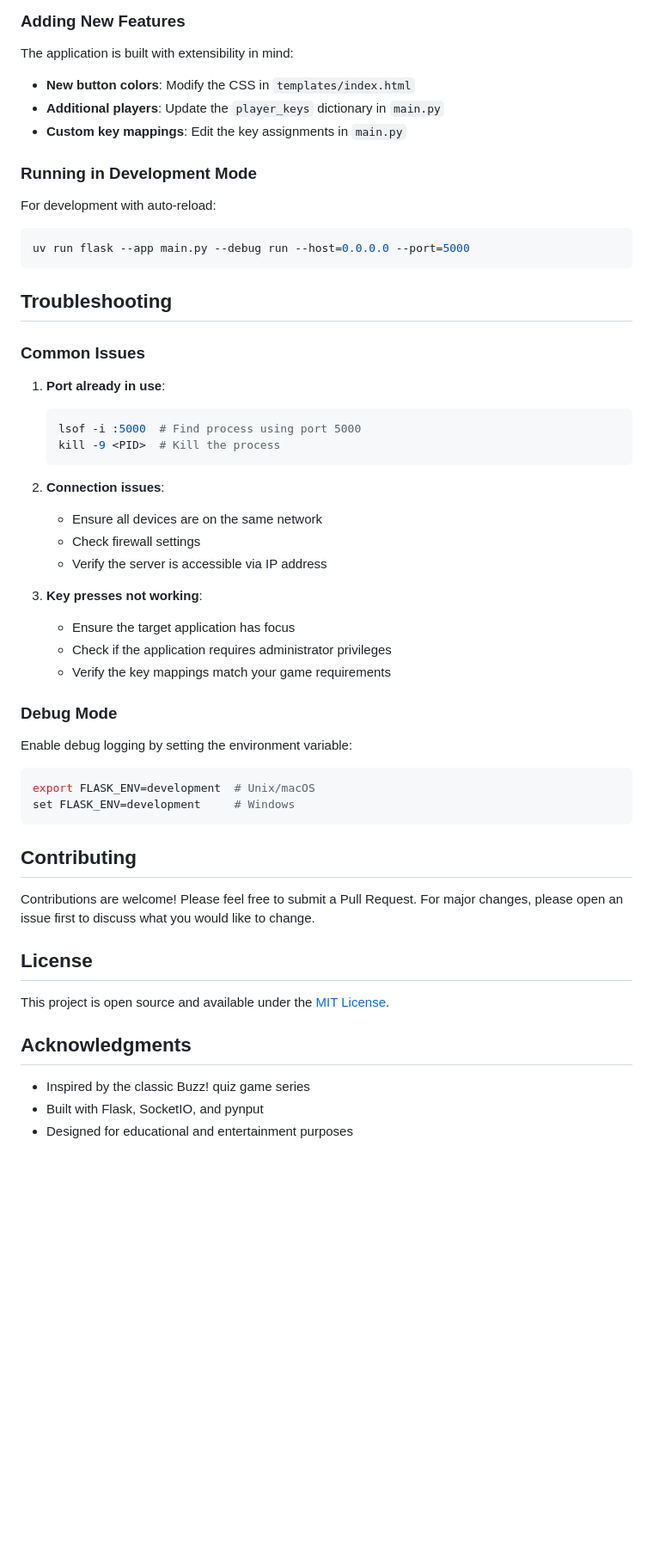
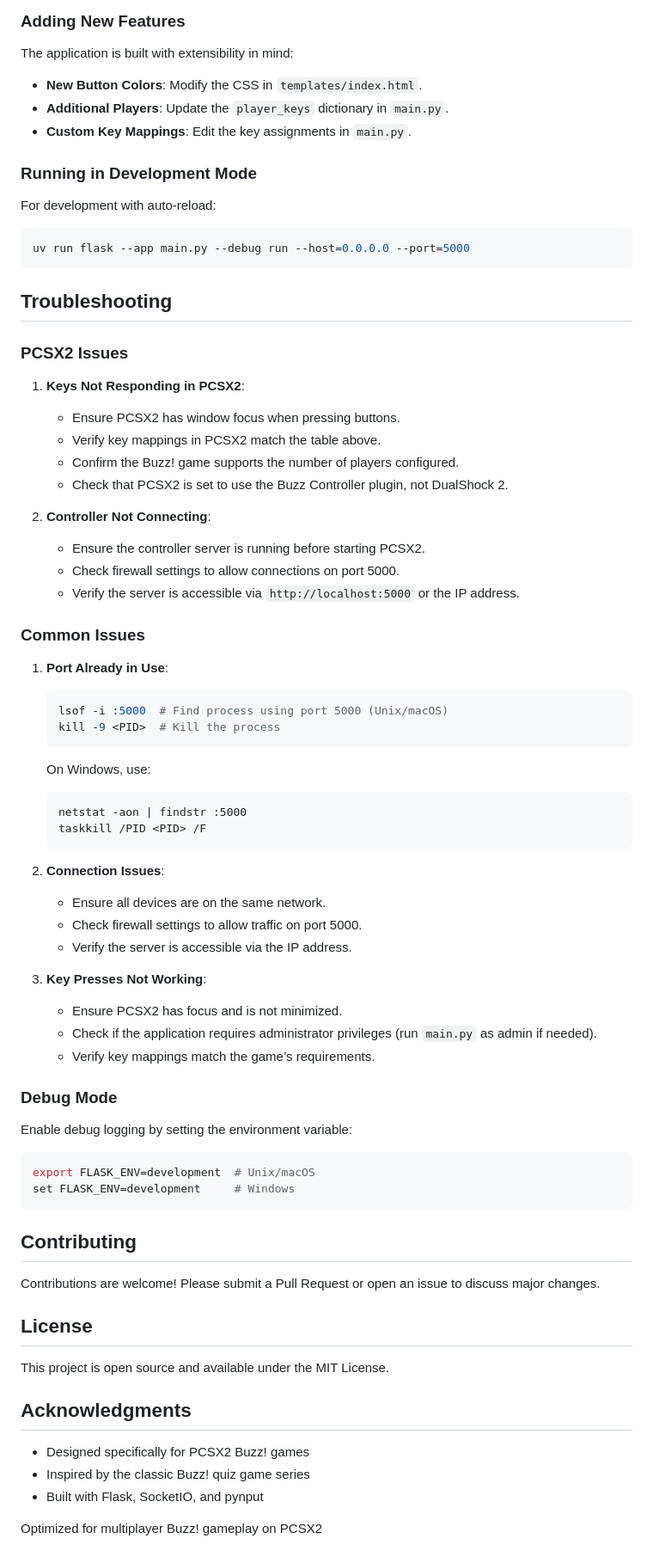
Before and after one commit to RPires27/BuzzControllerEmulator, a Markdown page: README.md, the part around one of its changes. Shown at 86% size. Rendered like a GitHub page; blank space fills up the shorter version.

````diff
--- a/README.md
+++ b/README.md
@@ -122,9 +164,9 @@ buzzEmulation/
 
 The application is built with extensibility in mind:
 
-- **New button colors**: Modify the CSS in `templates/index.html`
-- **Additional players**: Update the `player_keys` dictionary in `main.py`
-- **Custom key mappings**: Edit the key assignments in `main.py`
+- **New Button Colors**: Modify the CSS in `templates/index.html`.
+- **Additional Players**: Update the `player_keys` dictionary in `main.py`.
+- **Custom Key Mappings**: Edit the key assignments in `main.py`.
 
 ### Running in Development Mode
 
@@ -136,25 +178,48 @@ uv run flask --app main.py --debug run --host=0.0.0.0 --port=5000
 
 ## Troubleshooting
 
+### PCSX2 Issues
+
+1. **Keys Not Responding in PCSX2**:
+
+   - Ensure PCSX2 has window focus when pressing buttons.
+   - Verify key mappings in PCSX2 match the table above.
+   - Confirm the Buzz! game supports the number of players configured.
+   - Check that PCSX2 is set to use the Buzz Controller plugin, not DualShock 2.
+
+2. **Controller Not Connecting**:
+
+   - Ensure the controller server is running before starting PCSX2.
+   - Check firewall settings to allow connections on port 5000.
+   - Verify the server is accessible via `http://localhost:5000` or the IP address.
+
 ### Common Issues
 
-1. **Port already in use**:
+1. **Port Already in Use**:
 
    ```bash
-   lsof -i :5000  # Find process using port 5000
+   lsof -i :5000  # Find process using port 5000 (Unix/macOS)
    kill -9 <PID>  # Kill the process
    ```
 
-2. **Connection issues**:
+   On Windows, use:
 
-   - Ensure all devices are on the same network
-   - Check firewall settings
-   - Verify the server is accessible via IP address
+   ```cmd
+   netstat -aon | findstr :5000
+   taskkill /PID <PID> /F
+   ```
 
-3. **Key presses not working**:
-   - Ensure the target application has focus
-   - Check if the application requires administrator privileges
-   - Verify the key mappings match your game requirements
+2. **Connection Issues**:
+
+   - Ensure all devices are on the same network.
+   - Check firewall settings to allow traffic on port 5000.
+   - Verify the server is accessible via the IP address.
+
+3. **Key Presses Not Working**:
+
+   - Ensure PCSX2 has focus and is not minimized.
+   - Check if the application requires administrator privileges (run `main.py` as admin if needed).
+   - Verify key mappings match the game’s requirements.
 
 ### Debug Mode
 
@@ -167,14 +232,16 @@ set FLASK_ENV=development     # Windows
 
 ## Contributing
 
-Contributions are welcome! Please feel free to submit a Pull Request. For major changes, please open an issue first to discuss what you would like to change.
+Contributions are welcome! Please submit a Pull Request or open an issue to discuss major changes.
 
 ## License
 
-This project is open source and available under the [MIT License](LICENSE).
+This project is open source and available under the MIT License.
 
 ## Acknowledgments
 
+- Designed specifically for PCSX2 Buzz! games
 - Inspired by the classic Buzz! quiz game series
 - Built with Flask, SocketIO, and pynput
-- Designed for educational and entertainment purposes
+
+Optimized for multiplayer Buzz! gameplay on PCSX2
````
Also changed, not shown: other parts of README.md (+79 -37 lines).
